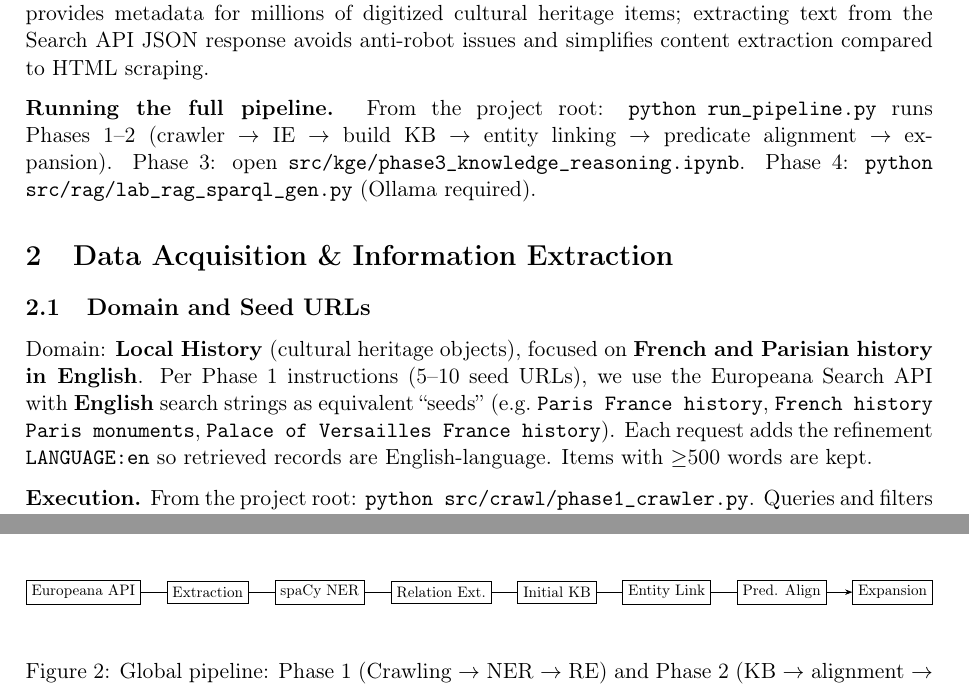
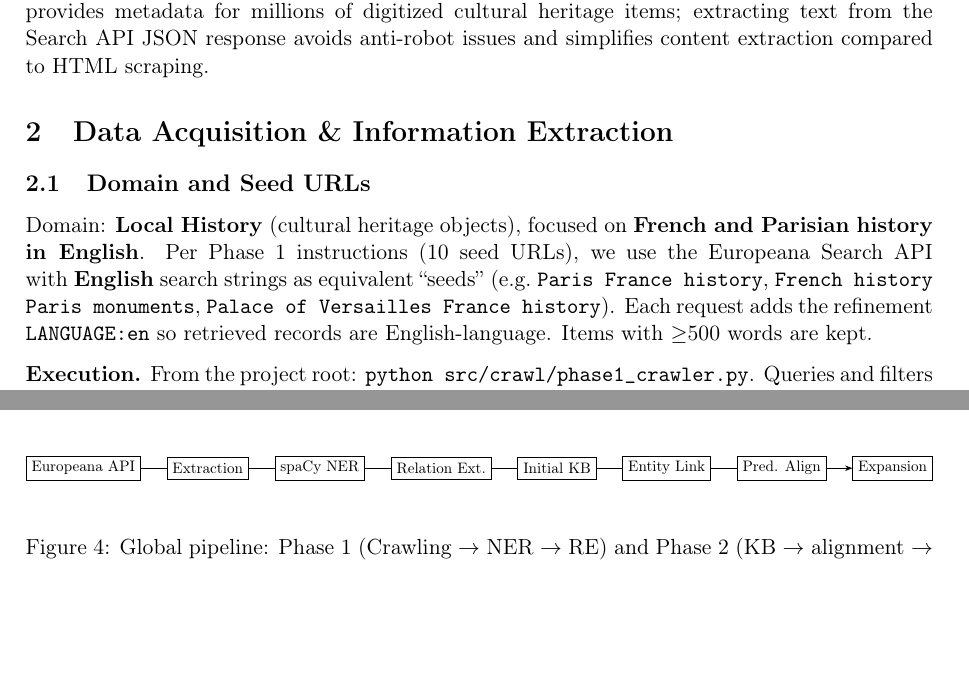
Before and after one commit to GabrielSultan/WebDataMining_Semantics_Project, a LaTeX document (reports/report.tex): two parts of pages 1 and 3 of 13 before the commit and two parts of pages 1 and 6 of 13 after it, joined at a grey line, cut so that both start at the same text, the shorter picture padded with empty space. Compiled offline with pdfLaTeX.

Commit message:
report : deplacer la figure 2

```diff
--- a/reports/report.tex
+++ b/reports/report.tex
@@ -49,7 +49,6 @@ This report describes a complete pipeline for building a Knowledge Base (KB) in
 
 \textbf{Data source.} We use the \textbf{Europeana API} (and Wikidata) as the primary source. Europeana provides metadata for millions of digitized cultural heritage items; extracting text from the Search API JSON response avoids anti-robot issues and simplifies content extraction compared to HTML scraping.
 
-\textbf{Running the full pipeline.} From the project root: \texttt{python run\_pipeline.py} runs Phases~1--2 (crawler $\rightarrow$ IE $\rightarrow$ build KB $\rightarrow$ entity linking $\rightarrow$ predicate alignment $\rightarrow$ expansion). Phase~3: open \texttt{src/kge/phase3\_knowledge\_reasoning.ipynb}. Phase~4: \texttt{python src/rag/lab\_rag\_sparql\_gen.py} (Ollama required).
 
 %=============================================================================
 \section{Data Acquisition \& Information Extraction}
@@ -57,7 +56,7 @@ This report describes a complete pipeline for building a Knowledge Base (KB) in
 
 \subsection{Domain and Seed URLs}
 
-Domain: \textbf{Local History} (cultural heritage objects), focused on \textbf{French and Parisian history in English}. Per Phase~1 instructions (5--10 seed URLs), we use the Europeana Search API with \textbf{English} search strings as equivalent ``seeds'' (e.g.\ \texttt{Paris France history}, \texttt{French history Paris monuments}, \texttt{Palace of Versailles France history}). Each request adds the refinement \texttt{LANGUAGE:en} so retrieved records are English-language. Items with $\geq$500 words are kept.
+Domain: \textbf{Local History} (cultural heritage objects), focused on \textbf{French and Parisian history in English}. Per Phase~1 instructions (10 seed URLs), we use the Europeana Search API with \textbf{English} search strings as equivalent ``seeds'' (e.g.\ \texttt{Paris France history}, \texttt{French history Paris monuments}, \texttt{Palace of Versailles France history}). Each request adds the refinement \texttt{LANGUAGE:en} so retrieved records are English-language. Items with $\geq$500 words are kept.
 
 \textbf{Execution.} From the project root: \texttt{python src/crawl/phase1\_crawler.py}. Queries and filters are defined in \texttt{config.py}:
 
@@ -133,28 +132,6 @@ for sent in doc.sents:
 \centering
 \includegraphics[width=0.95\textwidth]{../screenshots/phase1.jpg}
 \caption{Phase 1 pipeline output: Europeana API crawling (English, France/Paris queries; 10 records in \texttt{data/crawler\_output.jsonl}) and NER + relation extraction to \texttt{extracted\_knowledge.csv} and \texttt{extracted\_triples.csv} (counts depend on the crawl run).}
-\end{figure}
-
-\begin{figure}[ht]
-\centering
-\resizebox{\linewidth}{!}{%
-\begin{tikzpicture}[
-  node distance=0.6cm,
-  box/.style={rectangle, draw, minimum width=1.8cm, minimum height=0.5cm, font=\small},
-  arrow/.style={-Stealth}
-]
-  \node[box] (api) {Europeana API};
-  \node[box, right=of api] (extract) {Extraction};
-  \node[box, right=of extract] (ner) {spaCy NER};
-  \node[box, right=of ner] (re) {Relation Ext.};
-  \node[box, right=of re] (kb) {Initial KB};
-  \node[box, right=of kb] (el) {Entity Link};
-  \node[box, right=of el] (pa) {Pred. Align};
-  \node[box, right=of pa] (exp) {Expansion};
-  \draw[arrow] (api) -- (extract) -- (ner) -- (re) -- (kb) -- (el) -- (pa) -- (exp);
-\end{tikzpicture}%
-}
-\caption{Global pipeline: Phase~1 (Crawling $\rightarrow$ NER $\rightarrow$ RE) and Phase~2 (KB $\rightarrow$ alignment $\rightarrow$ expansion).}
 \end{figure}
 
 \subsection{Entity Ambiguity: Three Examples}
```
Also changed, not shown: reports/report.tex (26 more changed lines).
